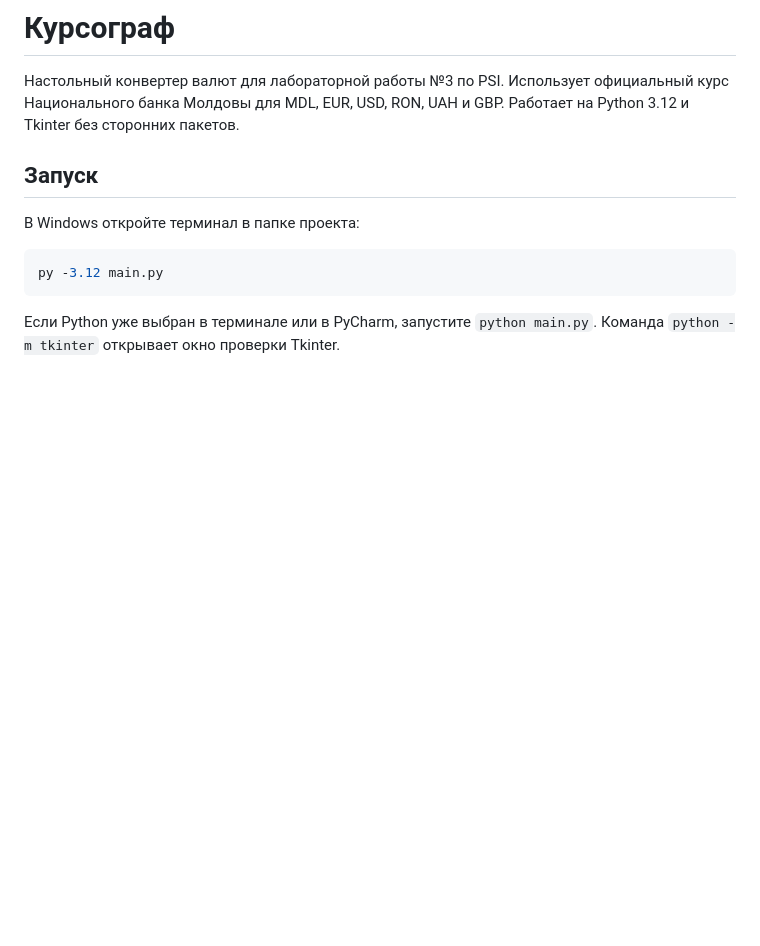
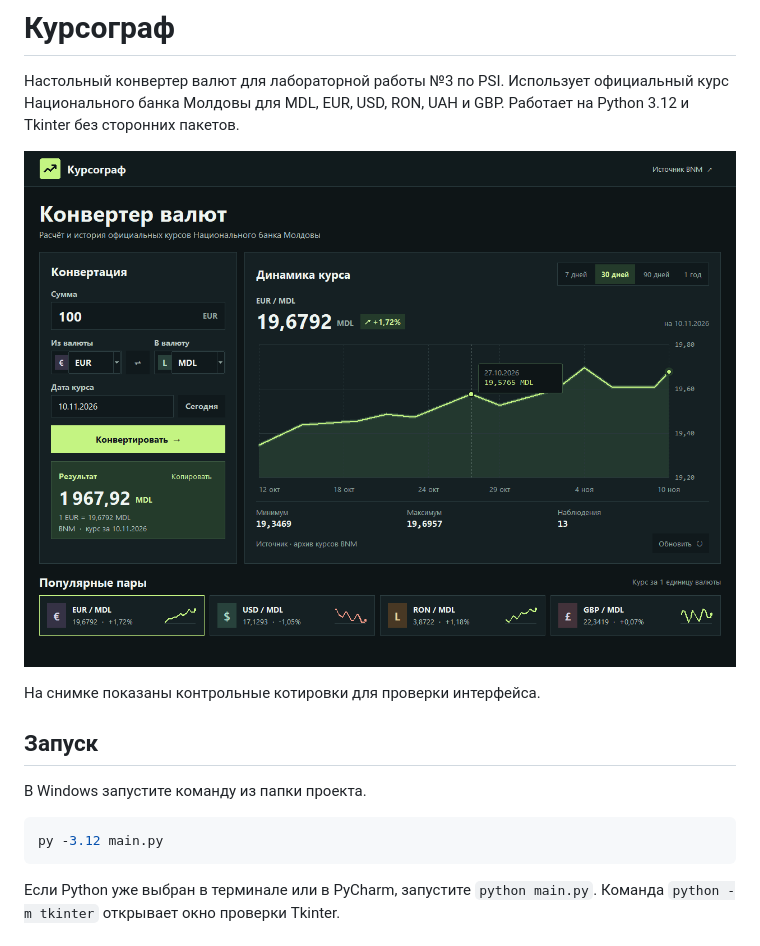
Before and after one commit to AlexandrZaharov233/lab3-currency-converter, a Markdown page: README.md, the part around the change. GitHub-like rendering; pictures changed too: docs/dashboard.png (added); blank space fills up the shorter version.

Commit message:
docs: record verification and show the redesigned dashboard

````diff
--- a/README.md
+++ b/README.md
@@ -2,9 +2,13 @@
 
 Настольный конвертер валют для лабораторной работы №3 по PSI. Использует официальный курс Национального банка Молдовы для MDL, EUR, USD, RON, UAH и GBP. Работает на Python 3.12 и Tkinter без сторонних пакетов.
 
+![Окно конвертера с графиком EUR к MDL](docs/dashboard.png)
+
+На снимке показаны контрольные котировки для проверки интерфейса.
+
 ## Запуск
 
-В Windows откройте терминал в папке проекта:
+В Windows запустите команду из папки проекта.
 
 ```powershell
 py -3.12 main.py
````
Also changed, not shown: REPORT.md (added, +36 -0 lines), specs/001-currency-converter/tasks.md (+4 -4 lines).
